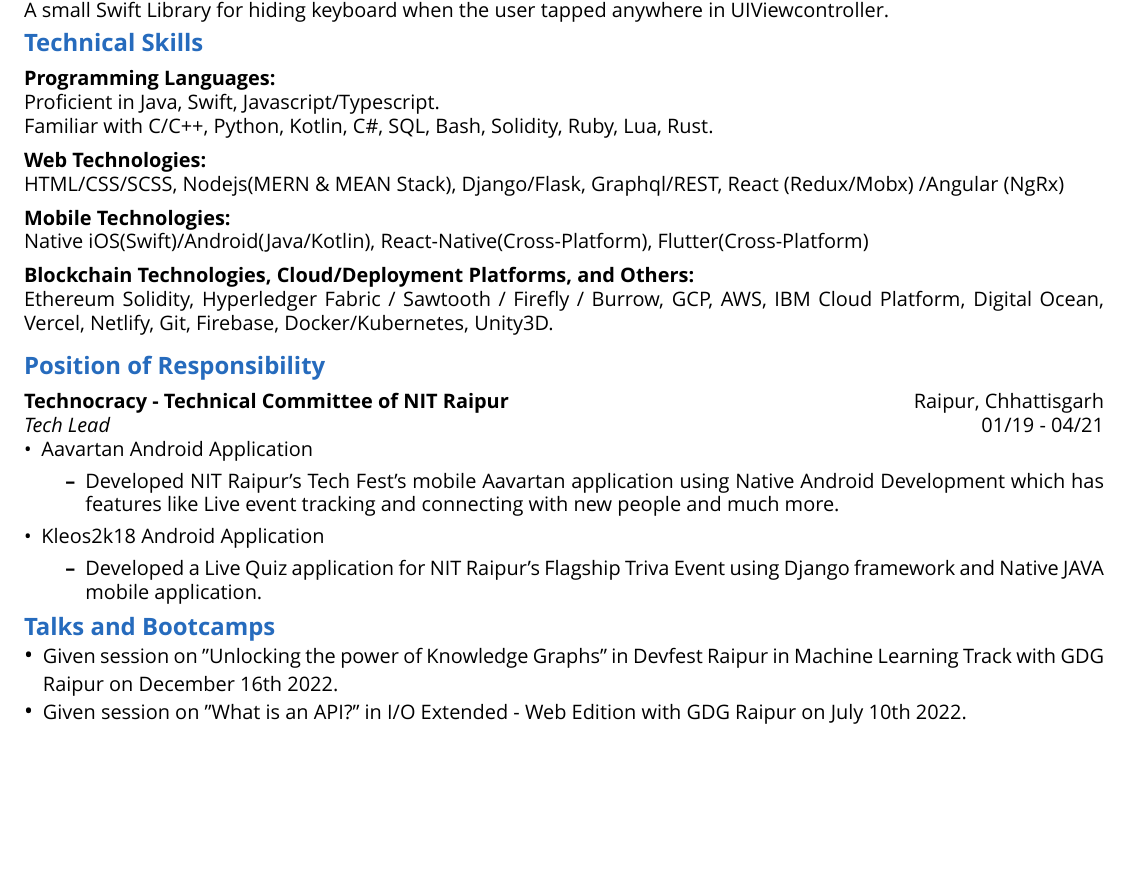
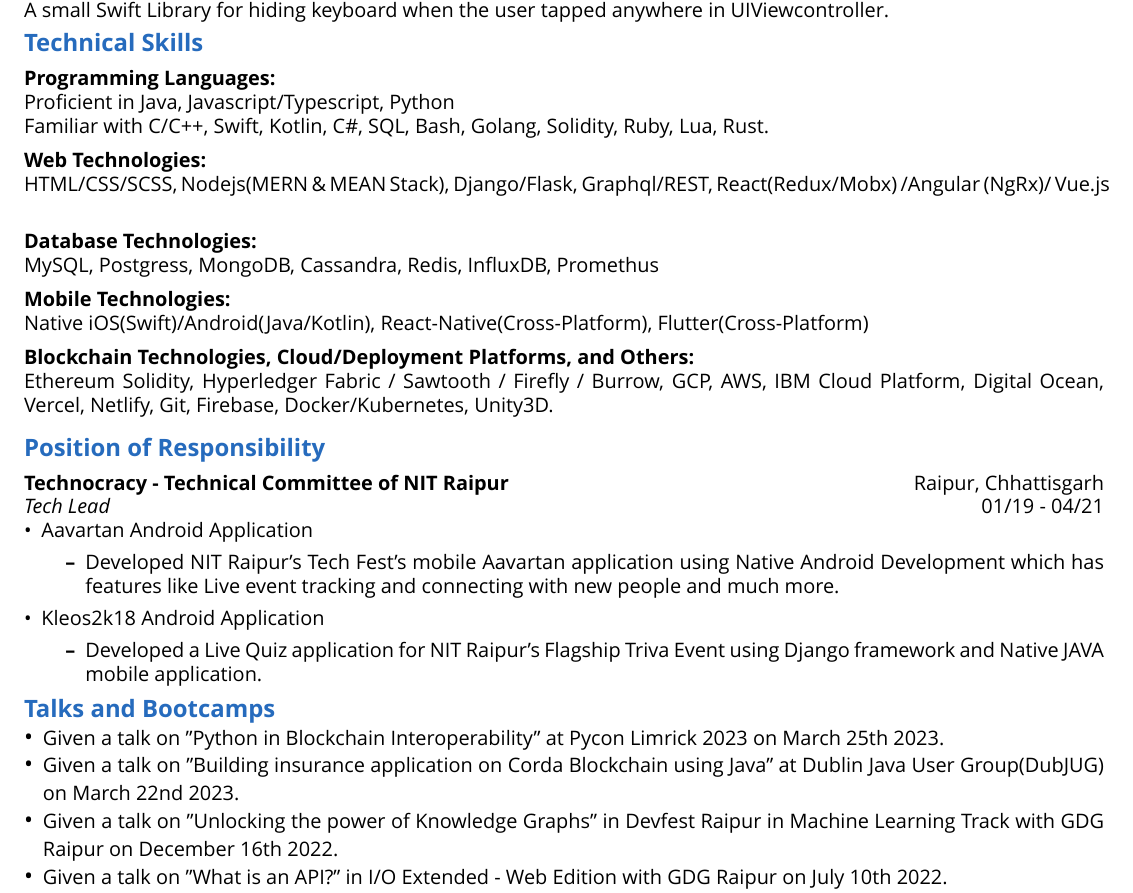
Before and after one commit to Shritesh99/Shritesh99, a LaTeX CV (Resume/main.tex): part of page 2 of 3, cut so that both start at the same text, the shorter picture padded with empty space. Compiled offline with XeLaTeX; a missing font is replaced by an installed copy or a similar font.

Commit message:
Updated CV

```diff
--- a/Resume/main.tex
+++ b/Resume/main.tex
@@ -129,13 +129,16 @@
 %%%%%%%%%%%%%%%%%%%%%%%%%%%%%%%%%%%%%%%TECHNICAL-SKILLS%%%%%%%%%%%%%%%%%%%%%%%%%%%%%%%%%%%%%%%%%%%%%%%%%%%%%%%%%%%%%%%%%%%%%%%%%%%%%%%%%%%%%%%%%%%%%%%%%%%%%%%%%%%%%%%%%%%%%
 \noindent \large \textbf{\textcolor{NavyBlue}{Technical Skills}} \vspace{5pt} \\
 \noindent \normalsize \textbf{Programming Languages:} \\
-\noindent \normalsize Proficient in Java, Swift, Javascript/Typescript. \\
-\noindent \normalsize Familiar with C/C++, Python, Kotlin, C\#, SQL, Bash, Solidity, Ruby, Lua, Rust.
+\noindent \normalsize Proficient in Java, Javascript/Typescript, Python \\
+\noindent \normalsize Familiar with C/C++, Swift, Kotlin, C\#, SQL, Bash, Golang, Solidity, Ruby, Lua, Rust.
 \vspace{5pt}
 
 \noindent \normalsize \textbf{Web Technologies:} \\
-\noindent \normalsize HTML/CSS/SCSS, Nodejs(MERN \& MEAN Stack), Django/Flask, Graphql/REST, React
-(Redux/Mobx) /Angular (NgRx)
+\noindent \normalsize HTML/CSS/SCSS, Nodejs(MERN \& MEAN Stack), Django/Flask, Graphql/REST, React(Redux/Mobx) /Angular (NgRx)/ Vue.js
+\vspace{5pt}
+
+\noindent \normalsize \textbf{Database Technologies:} \\
+\noindent \normalsize MySQL, Postgress, MongoDB, Cassandra, Redis, InfluxDB, Promethus
 \vspace{5pt}
 
 \noindent \normalsize \textbf{Mobile Technologies:} \\
@@ -165,9 +168,11 @@
 %%%%%%%%%%%%%%%%%%%%%%%%%%%%%%%%%%%%%%%TALKS%%%%%%%%%%%%%%%%%%%%%%%%%%%%%%%%%%%%%%%%%%%%%%%%%%%%%%%%%%%%%%%%%%%%%%%%%%%%%%%%%%%%%%%%%%%%%%%%%%%%%%%%%%%%%%%%%%%%%%%%%%%%%%%%
 \noindent \large \textbf{\textcolor{NavyBlue}{Talks and Bootcamps}}
 \begin{itemize}[noitemsep,nolistsep,leftmargin=*]
-    \item { \normalsize Given session on "Unlocking the power of Knowledge Graphs" in Devfest Raipur in Machine Learning Track with GDG Raipur on December 16th 2022.  }
-    \item { \normalsize Given session on "What is an API?" in I/O Extended - Web Edition with GDG Raipur on July 10th 2022.  }
-    \item { \normalsize Given session on "Managing background work on Android" in I/O Extended with GDG Raipur on June 12th 2022.  }
+    \item { \normalsize Given a talk on "Python in Blockchain Interoperability" at Pycon Limrick 2023 on March 25th 2023.}
+    \item { \normalsize Given a talk on "Building insurance application on Corda Blockchain using Java" at Dublin Java User Group(DubJUG) on March 22nd 2023.}
+    \item { \normalsize Given a talk on "Unlocking the power of Knowledge Graphs" in Devfest Raipur in Machine Learning Track with GDG Raipur on December 16th 2022.  }
+    \item { \normalsize Given a talk on "What is an API?" in I/O Extended - Web Edition with GDG Raipur on July 10th 2022.  }
+    \item { \normalsize Given a talk on "Managing background work on Android" in I/O Extended with GDG Raipur on June 12th 2022.  }
     \item { \normalsize Conducted Android Study Jams in NIT Raipur on course Android Kotlin Fundamentals course on date March 15th 2021. }
     \item { \normalsize Conducted a Bootcamp at Facebook Developer Circles Raipur on Blockchain-based Decentralized Application development in Ethereum Blockchain on March 20th 2020. }
 \end{itemize}
```
Also changed, not shown: Resume/main.pdf.
